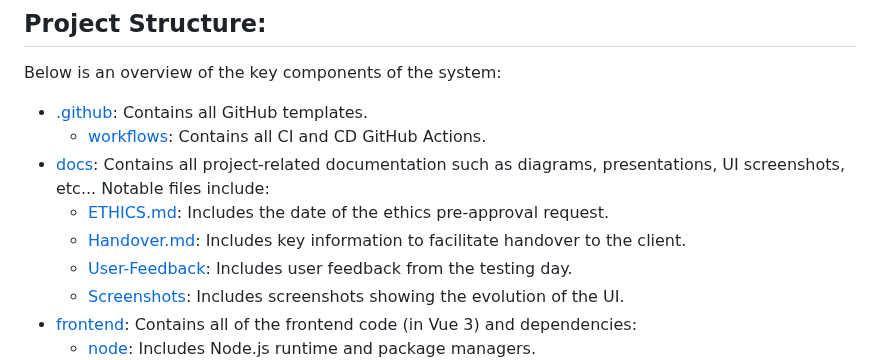
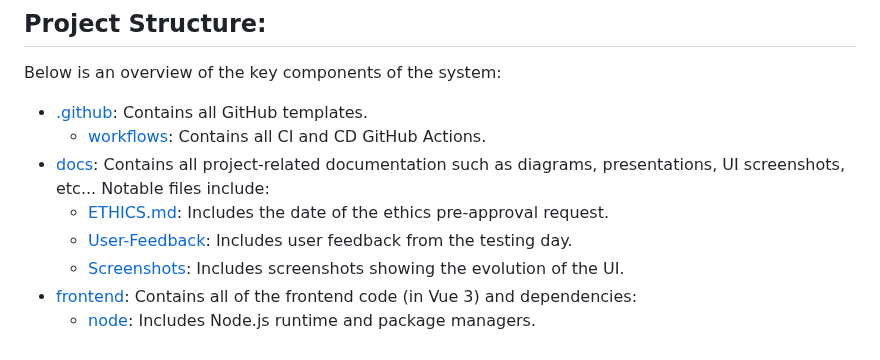
Before and after one commit to spe-uob/2024-AILearningTool, a Markdown page: docs/Handover.md, the part around the change. Drawn GitHub-style.

Commit message:
refactor: remove Handover.md from structure

```diff
--- a/docs/Handover.md
+++ b/docs/Handover.md
@@ -31,7 +31,6 @@ Below is an overview of the key components of the system:
   - [workflows](/.github/workflows): Contains all CI and CD GitHub Actions.
 - [docs](/docs): Contains all project-related documentation such as diagrams, presentations, UI screenshots, etc... Notable files include:
   - [ETHICS.md](/docs/ETHICS.md): Includes the date of the ethics pre-approval request.
-  - [Handover.md](/docs/Handover.md): Includes key information to facilitate handover to the client.
   - [User-Feedback](/docs/User-Feedback): Includes user feedback from the testing day.
   - [Screenshots](/docs/Screenshots): Includes screenshots showing the evolution of the UI.
 - [frontend](/frontend): Contains all of the frontend code (in Vue 3) and dependencies:
```
